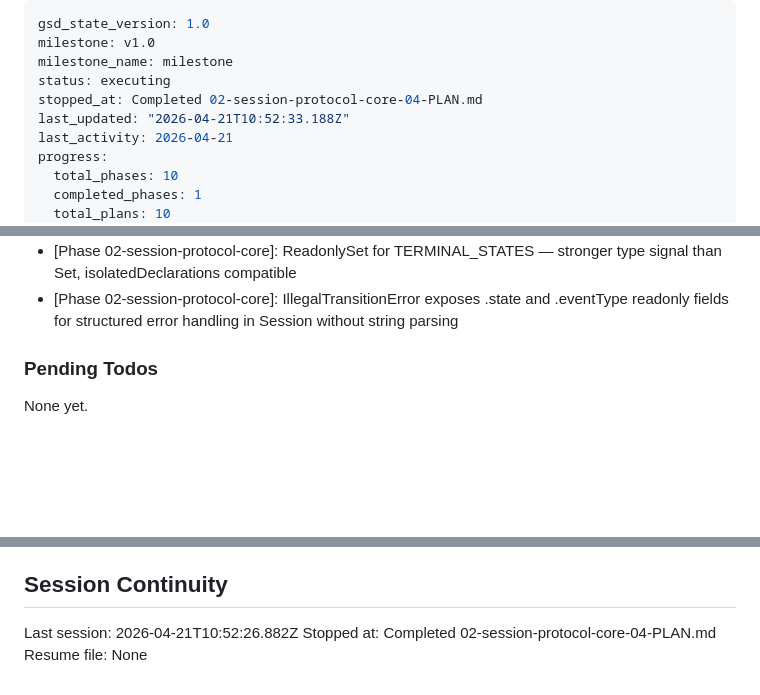
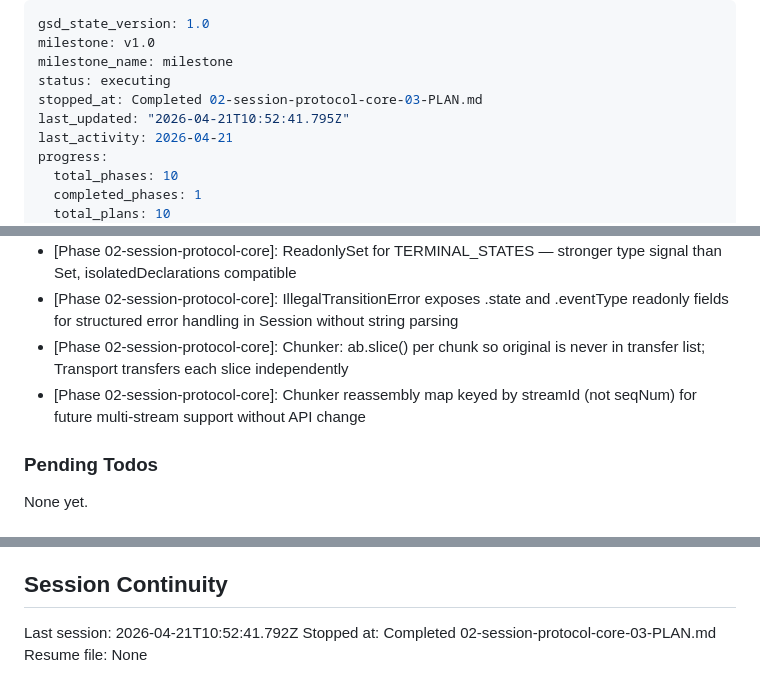
Before and after one commit to sandwichfarm/postwire, a Markdown page: .planning/STATE.md, 3 parts joined by grey strips. Rendered like a GitHub page; blank space fills up the shorter version.

Commit message:
docs(02-03): complete Chunker plan — SUMMARY, STATE, ROADMAP updated
- SESS-04 requirement marked complete
- Decisions logged: ab.slice() transfer pattern, streamId reassembly key

```diff
--- a/.planning/STATE.md
+++ b/.planning/STATE.md
@@ -3,8 +3,8 @@ gsd_state_version: 1.0
 milestone: v1.0
 milestone_name: milestone
 status: executing
-stopped_at: Completed 02-session-protocol-core-04-PLAN.md
-last_updated: "2026-04-21T10:52:33.188Z"
+stopped_at: Completed 02-session-protocol-core-03-PLAN.md
+last_updated: "2026-04-21T10:52:41.795Z"
 last_activity: 2026-04-21
 progress:
   total_phases: 10
@@ -92,6 +92,8 @@ Recent decisions affecting current work:
 - [Phase 02-session-protocol-core]: consumeSendCredit guard before decrement prevents negative credit; notifyRead drives CREDIT refresh (not frame arrival); stallTimeoutMs<=0 disables timer entirely
 - [Phase 02-session-protocol-core]: ReadonlySet<StreamState> for TERMINAL_STATES — stronger type signal than Set<StreamState>, isolatedDeclarations compatible
 - [Phase 02-session-protocol-core]: IllegalTransitionError exposes .state and .eventType readonly fields for structured error handling in Session without string parsing
+- [Phase 02-session-protocol-core]: Chunker: ab.slice() per chunk so original is never in transfer list; Transport transfers each slice independently
+- [Phase 02-session-protocol-core]: Chunker reassembly map keyed by streamId (not seqNum) for future multi-stream support without API change
 
 ### Pending Todos
 
@@ -106,6 +108,6 @@ None yet.
 
 ## Session Continuity
 
-Last session: 2026-04-21T10:52:26.882Z
-Stopped at: Completed 02-session-protocol-core-04-PLAN.md
+Last session: 2026-04-21T10:52:41.792Z
+Stopped at: Completed 02-session-protocol-core-03-PLAN.md
 Resume file: None
```
Also changed, not shown: .planning/REQUIREMENTS.md (+2 -2 lines), 1 other file.
